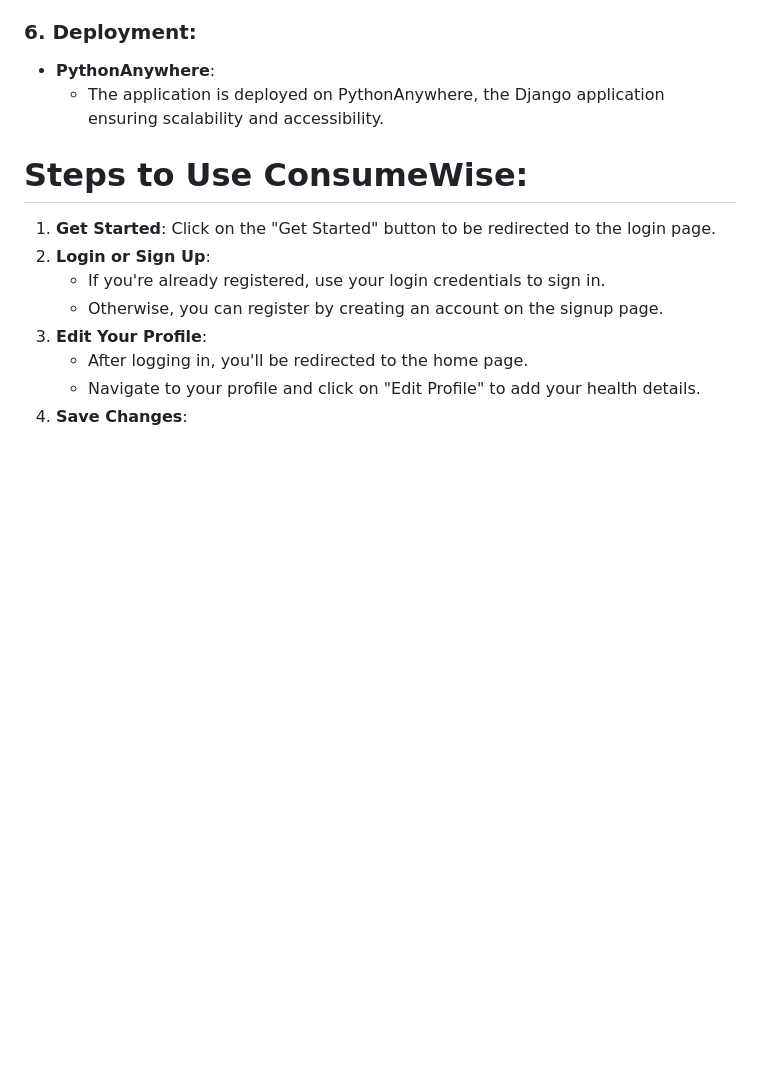
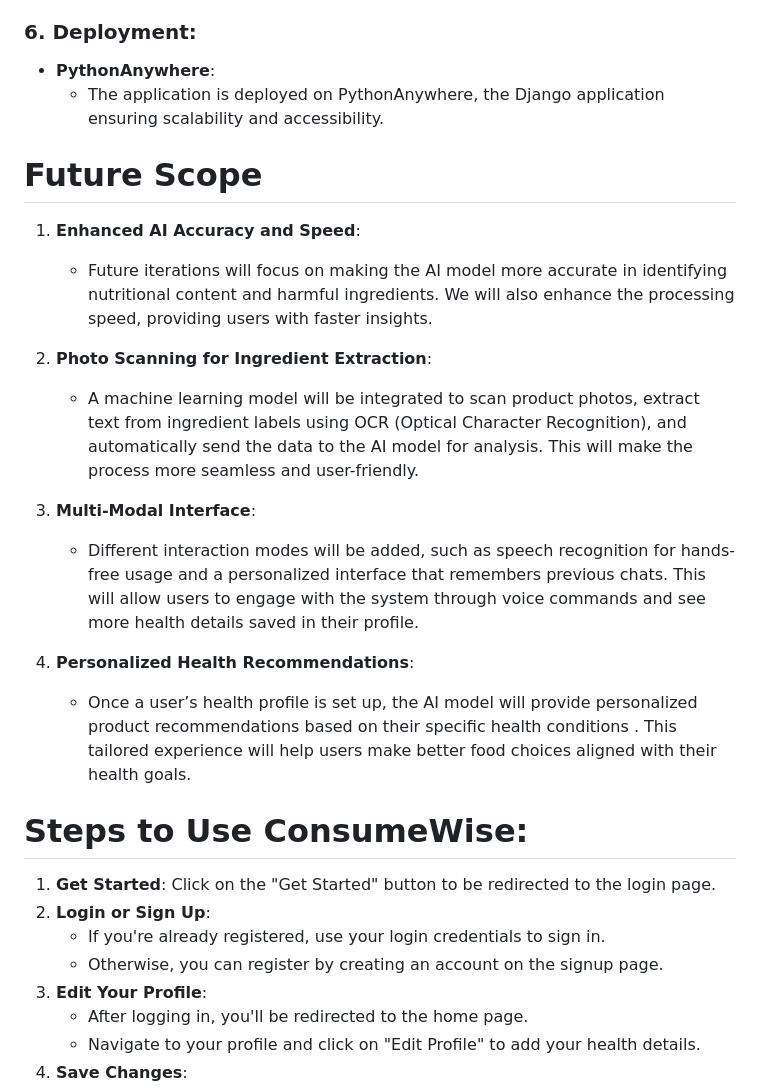
Before and after one commit to keerthana2-005/consumewise, a Markdown page: README.md, the part around the change. GitHub-like rendering; blank space fills up the shorter version.

```diff
--- a/README.md
+++ b/README.md
@@ -65,6 +65,20 @@ Use this Link to: https://consumewiseai.pythonanywhere.com
 ### 6. Deployment:
 - **PythonAnywhere**:
    - The application is deployed on PythonAnywhere, the Django application ensuring scalability and accessibility.
+# Future Scope
+
+1. **Enhanced AI Accuracy and Speed**:
+   - Future iterations will focus on making the AI model more accurate in identifying nutritional content and harmful ingredients. We will also enhance the processing speed, providing users with faster insights.
+
+2. **Photo Scanning for Ingredient Extraction**:
+   - A machine learning model will be integrated to scan product photos, extract text from ingredient labels using OCR (Optical Character Recognition), and automatically send the data to the AI model for analysis. This will make the process more seamless and user-friendly.
+
+3. **Multi-Modal Interface**:
+   - Different interaction modes will be added, such as speech recognition for hands-free usage and a personalized interface that remembers previous chats. This will allow users to engage with the system through voice commands and see more health details saved in their profile.
+
+4. **Personalized Health Recommendations**:
+   - Once a user’s health profile is set up, the AI model will provide personalized product recommendations based on their specific health conditions . This tailored experience will help users make better food choices aligned with their health goals.
+
 
 # Steps to Use ConsumeWise:
 
```
